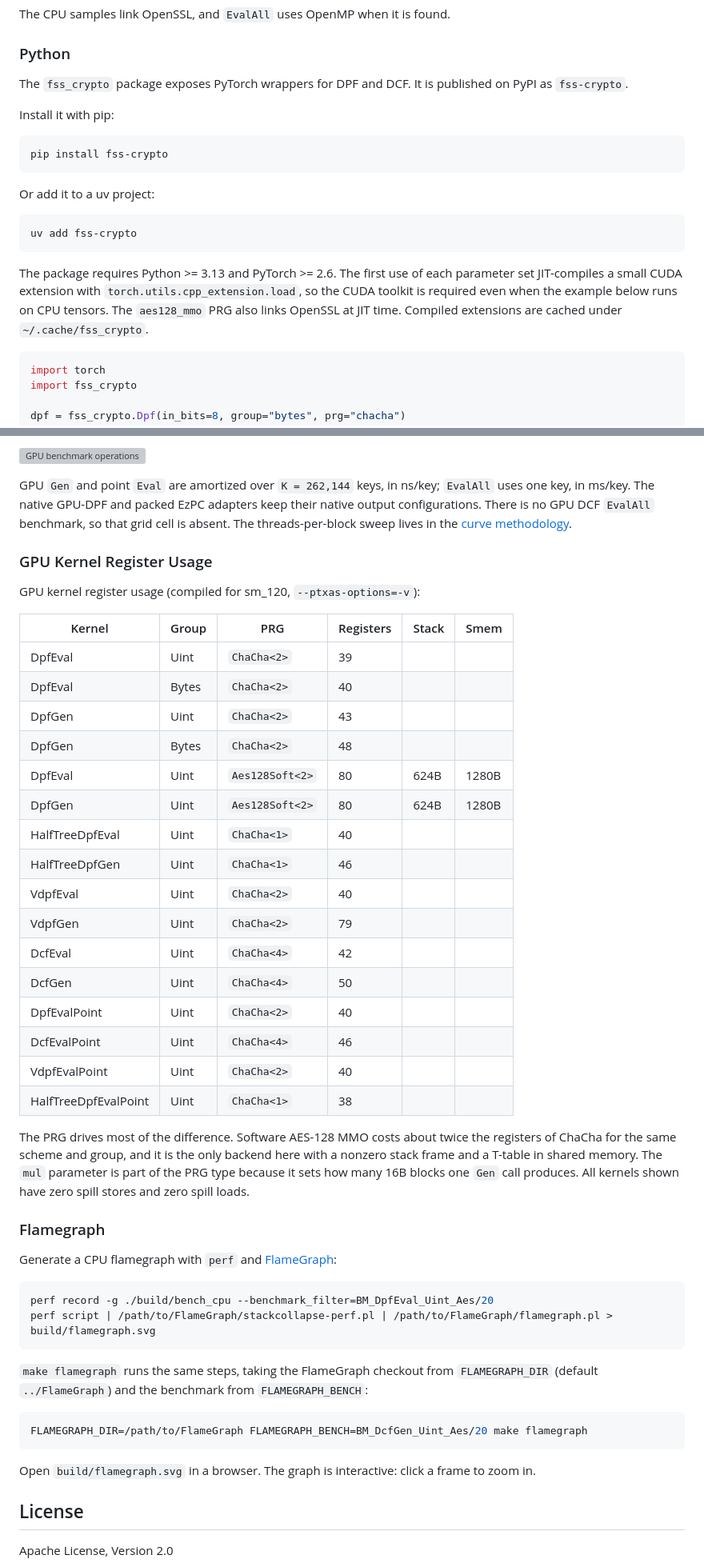
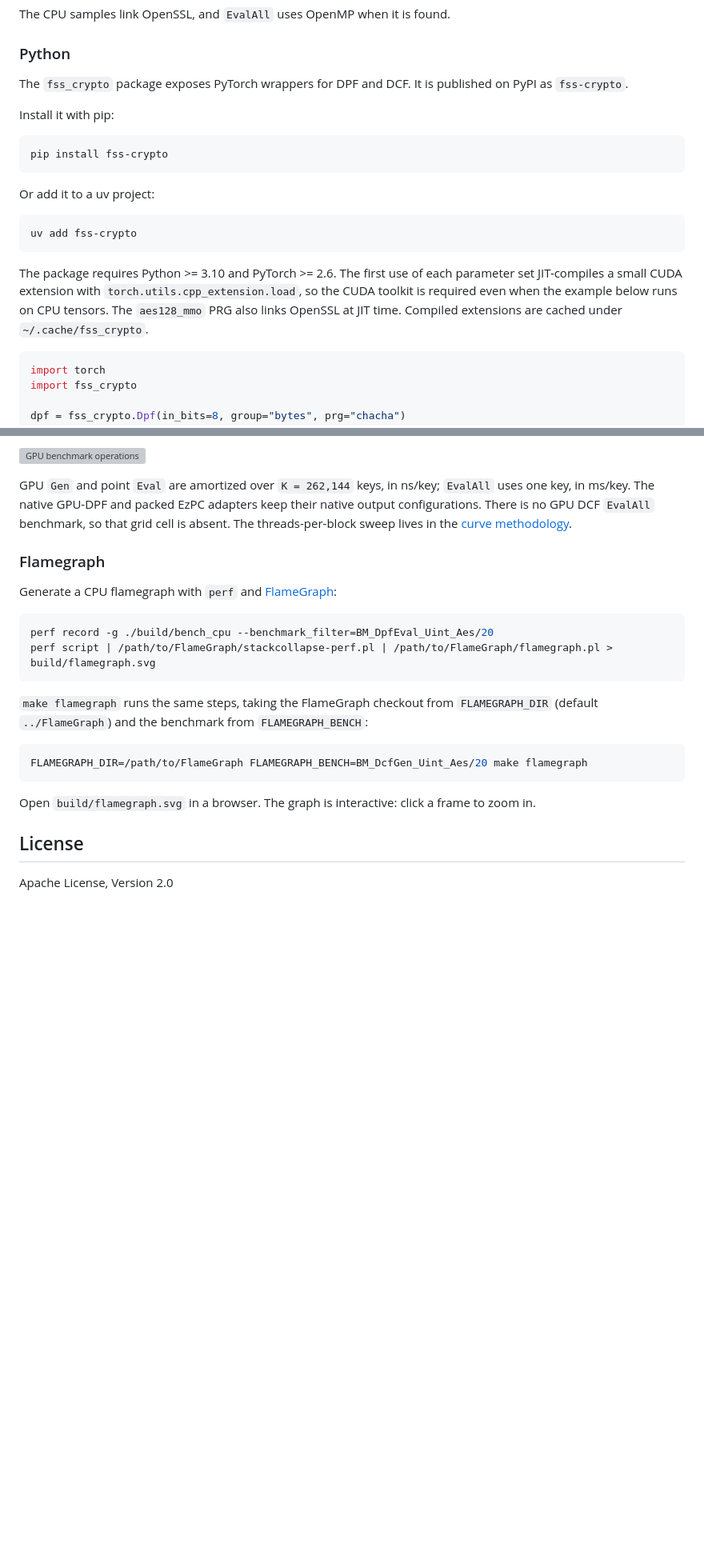
Before and after one commit to myl7/fss, a Markdown page: README.md, 2 parts joined by grey strips. Shown at 80% size. Drawn GitHub-style; blank space fills up the shorter version; grey boxes are pictures that could not be loaded.

````diff
--- a/README.md
+++ b/README.md
@@ -288,8 +291,8 @@ The CPU samples link OpenSSL, and `EvalAll` uses OpenMP when it is found.
 
 ### Python
 
-The `fss_crypto` package exposes PyTorch wrappers for DPF and DCF. It is
-published on PyPI as `fss-crypto`.
+The `fss_crypto` package exposes PyTorch wrappers for DPF and DCF.
+It is published on PyPI as `fss-crypto`.
 
 Install it with pip:
 
@@ -303,11 +306,10 @@ Or add it to a uv project:
 uv add fss-crypto
 ```
 
-The package requires Python >= 3.13 and PyTorch >= 2.6. The first use of each
-parameter set JIT-compiles a small CUDA extension with
-`torch.utils.cpp_extension.load`, so the CUDA toolkit is required even when the
-example below runs on CPU tensors. The `aes128_mmo` PRG also links OpenSSL at
-JIT time. Compiled extensions are cached under `~/.cache/fss_crypto`.
+The package requires Python >= 3.10 and PyTorch >= 2.6.
+The first use of each parameter set JIT-compiles a small CUDA extension with `torch.utils.cpp_extension.load`, so the CUDA toolkit is required even when the example below runs on CPU tensors.
+The `aes128_mmo` PRG also links OpenSSL at JIT time.
+Compiled extensions are cached under `~/.cache/fss_crypto`.
 
 ```python
 import torch
@@ -433,36 +429,10 @@ VDMPF `EvalAll` materializes through BatchEval including proof generation.
 
 ![GPU benchmark operations](doc/figures/gpu-operations.svg)
 
-GPU `Gen` and point `Eval` are amortized over `K = 262,144` keys, in ns/key;
-`EvalAll` uses one key, in ms/key. The native GPU-DPF and packed EzPC
-adapters keep their native output configurations. There is no GPU DCF
-`EvalAll` benchmark, so that grid cell is absent. The threads-per-block sweep
-lives in the [curve methodology](doc/bench_figures.md#gpu-block-size-sensitivity).
-
-### GPU Kernel Register Usage
-
-GPU kernel register usage (compiled for sm_120, `--ptxas-options=-v`):
-
-| Kernel               | Group | PRG             | Registers | Stack | Smem  |
-| -------------------- | ----- | --------------- | --------- | ----- | ----- |
-| DpfEval              | Uint  | `ChaCha<2>`     | 39 |      |       |
-| DpfEval              | Bytes | `ChaCha<2>`     | 40 |      |       |
-| DpfGen               | Uint  | `ChaCha<2>`     | 43 |      |       |
-| DpfGen               | Bytes | `ChaCha<2>`     | 48 |      |       |
-| DpfEval              | Uint  | `Aes128Soft<2>` | 80 | 624B | 1280B |
-| DpfGen               | Uint  | `Aes128Soft<2>` | 80 | 624B | 1280B |
-| HalfTreeDpfEval      | Uint  | `ChaCha<1>`     | 40 |      |       |
-| HalfTreeDpfGen       | Uint  | `ChaCha<1>`     | 46 |      |       |
-| VdpfEval             | Uint  | `ChaCha<2>`     | 40 |      |       |
-| VdpfGen              | Uint  | `ChaCha<2>`     | 79 |      |       |
-| DcfEval              | Uint  | `ChaCha<4>`     | 42 |      |       |
-| DcfGen               | Uint  | `ChaCha<4>`     | 50 |      |       |
-| DpfEvalPoint         | Uint  | `ChaCha<2>`     | 40 |      |       |
-| DcfEvalPoint         | Uint  | `ChaCha<4>`     | 46 |      |       |
-| VdpfEvalPoint        | Uint  | `ChaCha<2>`     | 40 |      |       |
-| HalfTreeDpfEvalPoint | Uint  | `ChaCha<1>`     | 38 |      |       |
-
-The PRG drives most of the difference. Software AES-128 MMO costs about twice the registers of ChaCha for the same scheme and group, and it is the only backend here with a nonzero stack frame and a T-table in shared memory. The `mul` parameter is part of the PRG type because it sets how many 16B blocks one `Gen` call produces. All kernels shown have zero spill stores and zero spill loads.
+GPU `Gen` and point `Eval` are amortized over `K = 262,144` keys, in ns/key; `EvalAll` uses one key, in ms/key.
+The native GPU-DPF and packed EzPC adapters keep their native output configurations.
+There is no GPU DCF `EvalAll` benchmark, so that grid cell is absent.
+The threads-per-block sweep lives in the [curve methodology](doc/bench_figures.md#gpu-block-size-sensitivity).
 
 ### Flamegraph
 
@@ -473,15 +443,14 @@ perf record -g ./build/bench_cpu --benchmark_filter=BM_DpfEval_Uint_Aes/20
 perf script | /path/to/FlameGraph/stackcollapse-perf.pl | /path/to/FlameGraph/flamegraph.pl > build/flamegraph.svg
 ```
 
-`make flamegraph` runs the same steps, taking the FlameGraph checkout from
-`FLAMEGRAPH_DIR` (default `../FlameGraph`) and the benchmark from
-`FLAMEGRAPH_BENCH`:
+`make flamegraph` runs the same steps, taking the FlameGraph checkout from `FLAMEGRAPH_DIR` (default `../FlameGraph`) and the benchmark from `FLAMEGRAPH_BENCH`:
 
 ```bash
 FLAMEGRAPH_DIR=/path/to/FlameGraph FLAMEGRAPH_BENCH=BM_DcfGen_Uint_Aes/20 make flamegraph
 ```
 
-Open `build/flamegraph.svg` in a browser. The graph is interactive: click a frame to zoom in.
+Open `build/flamegraph.svg` in a browser.
+The graph is interactive: click a frame to zoom in.
 
 ## License
 
````
Also changed, not shown: other parts of README.md (+39 -42 lines), CHANGELOG.md (+16 -0 lines), doc/benchmarks.md (added, +62 -0 lines).
